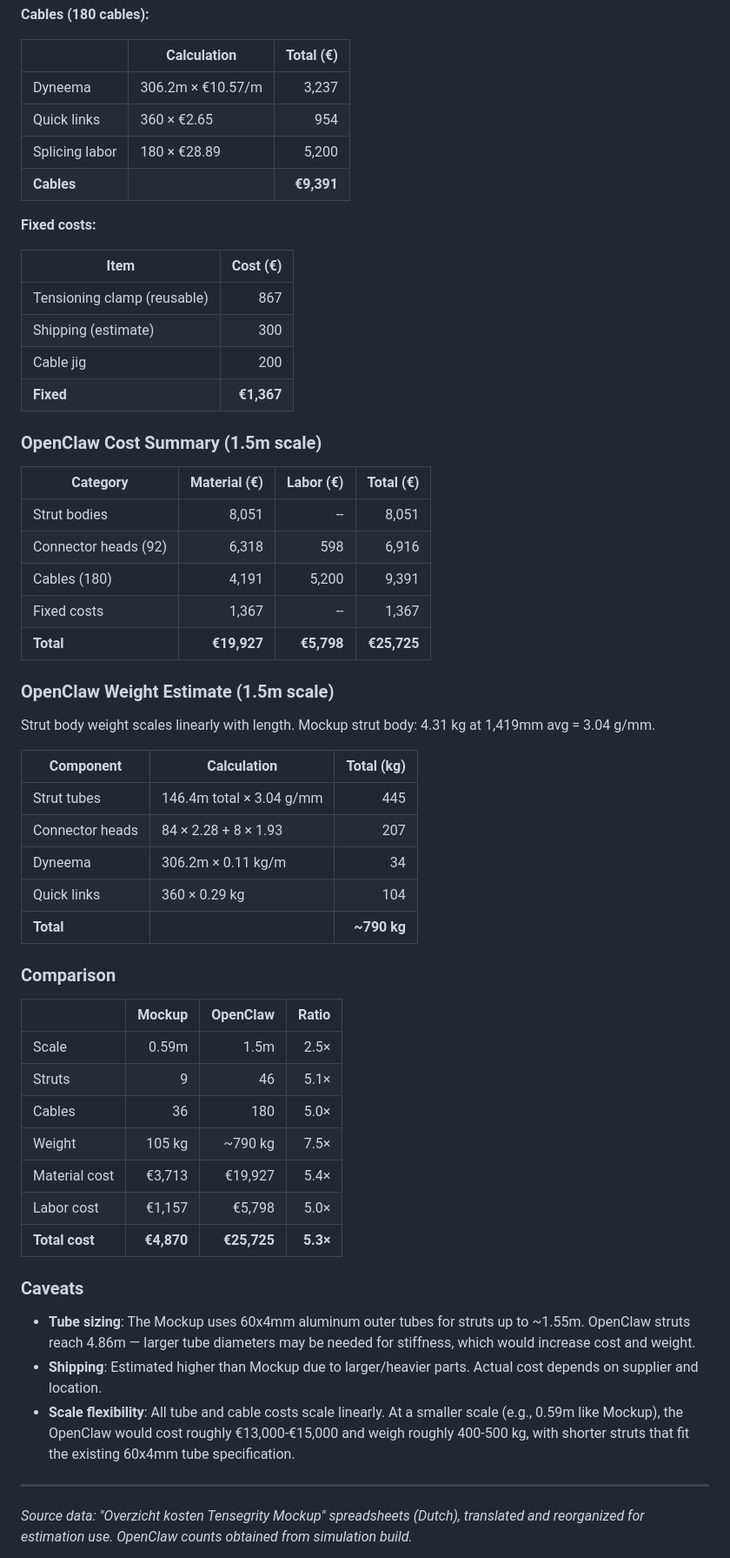
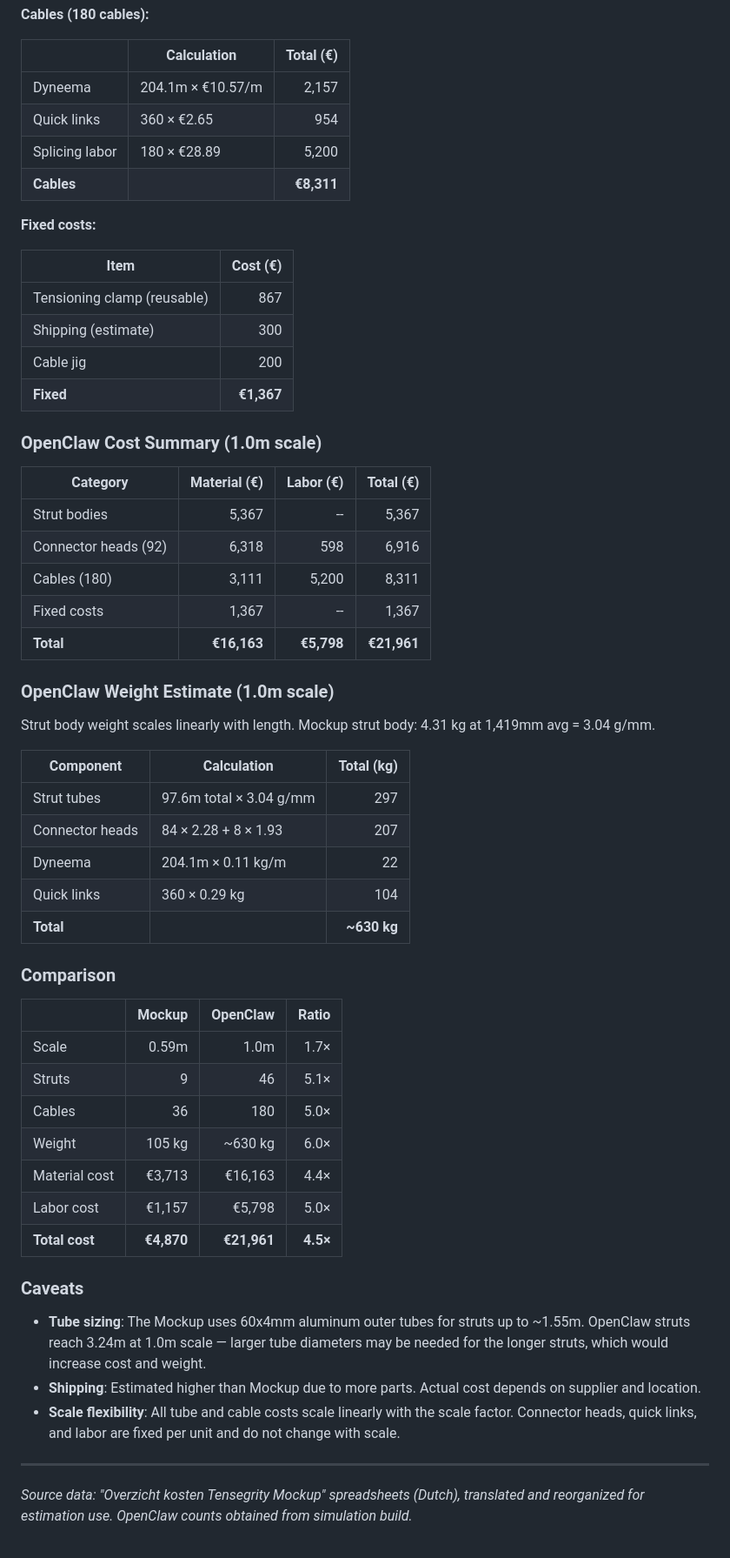
Before and after one commit to elastic-interval/tensegrity-lab, a Markdown page: docs/mockup.md, the part around one of its changes. Shown at 87% size. Drawn GitHub-style.

Commit message:
scaled down

```diff
--- a/docs/mockup.md
+++ b/docs/mockup.md
@@ -264,10 +264,10 @@ Strut tube costs scale by strut length at €0.055/mm. Connector heads and cable
 
 | | Calculation | Total (€) |
 |-|-------------|----------:|
-| Dyneema | 306.2m × €10.57/m | 3,237 |
+| Dyneema | 204.1m × €10.57/m | 2,157 |
 | Quick links | 360 × €2.65 | 954 |
 | Splicing labor | 180 × €28.89 | 5,200 |
-| **Cables** | | **€9,391** |
+| **Cables** | | **€8,311** |
 
 **Fixed costs:**
 
@@ -278,45 +278,45 @@ Strut tube costs scale by strut length at €0.055/mm. Connector heads and cable
 | Cable jig | 200 |
 | **Fixed** | **€1,367** |
 
-### OpenClaw Cost Summary (1.5m scale)
+### OpenClaw Cost Summary (1.0m scale)
 
 | Category | Material (€) | Labor (€) | Total (€) |
 |----------|-----------:|--------:|--------:|
-| Strut bodies | 8,051 | -- | 8,051 |
+| Strut bodies | 5,367 | -- | 5,367 |
 | Connector heads (92) | 6,318 | 598 | 6,916 |
-| Cables (180) | 4,191 | 5,200 | 9,391 |
+| Cables (180) | 3,111 | 5,200 | 8,311 |
 | Fixed costs | 1,367 | -- | 1,367 |
-| **Total** | **€19,927** | **€5,798** | **€25,725** |
+| **Total** | **€16,163** | **€5,798** | **€21,961** |
 
-### OpenClaw Weight Estimate (1.5m scale)
+### OpenClaw Weight Estimate (1.0m scale)
 
 Strut body weight scales linearly with length. Mockup strut body: 4.31 kg at 1,419mm avg = 3.04 g/mm.
 
 | Component | Calculation | Total (kg) |
 |-----------|-------------|----------:|
-| Strut tubes | 146.4m total × 3.04 g/mm | 445 |
+| Strut tubes | 97.6m total × 3.04 g/mm | 297 |
 | Connector heads | 84 × 2.28 + 8 × 1.93 | 207 |
-| Dyneema | 306.2m × 0.11 kg/m | 34 |
+| Dyneema | 204.1m × 0.11 kg/m | 22 |
 | Quick links | 360 × 0.29 kg | 104 |
-| **Total** | | **~790 kg** |
+| **Total** | | **~630 kg** |
 
 ### Comparison
 
 | | Mockup | OpenClaw | Ratio |
 |-|-------:|---------:|------:|
-| Scale | 0.59m | 1.5m | 2.5× |
+| Scale | 0.59m | 1.0m | 1.7× |
 | Struts | 9 | 46 | 5.1× |
 | Cables | 36 | 180 | 5.0× |
-| Weight | 105 kg | ~790 kg | 7.5× |
-| Material cost | €3,713 | €19,927 | 5.4× |
+| Weight | 105 kg | ~630 kg | 6.0× |
+| Material cost | €3,713 | €16,163 | 4.4× |
 | Labor cost | €1,157 | €5,798 | 5.0× |
-| **Total cost** | **€4,870** | **€25,725** | **5.3×** |
+| **Total cost** | **€4,870** | **€21,961** | **4.5×** |
 
 ### Caveats
 
-- **Tube sizing**: The Mockup uses 60x4mm aluminum outer tubes for struts up to ~1.55m. OpenClaw struts reach 4.86m — larger tube diameters may be needed for stiffness, which would increase cost and weight.
-- **Shipping**: Estimated higher than Mockup due to larger/heavier parts. Actual cost depends on supplier and location.
-- **Scale flexibility**: All tube and cable costs scale linearly. At a smaller scale (e.g., 0.59m like Mockup), the OpenClaw would cost roughly €13,000-€15,000 and weigh roughly 400-500 kg, with shorter struts that fit the existing 60x4mm tube specification.
+- **Tube sizing**: The Mockup uses 60x4mm aluminum outer tubes for struts up to ~1.55m. OpenClaw struts reach 3.24m at 1.0m scale — larger tube diameters may be needed for the longer struts, which would increase cost and weight.
+- **Shipping**: Estimated higher than Mockup due to more parts. Actual cost depends on supplier and location.
+- **Scale flexibility**: All tube and cable costs scale linearly with the scale factor. Connector heads, quick links, and labor are fixed per unit and do not change with scale.
 
 ---
 
```
Also changed, not shown: other parts of docs/mockup.md (+16 -16 lines).
